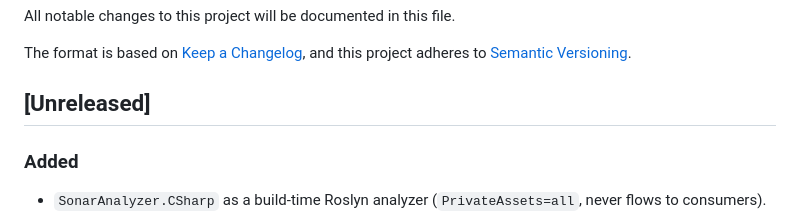
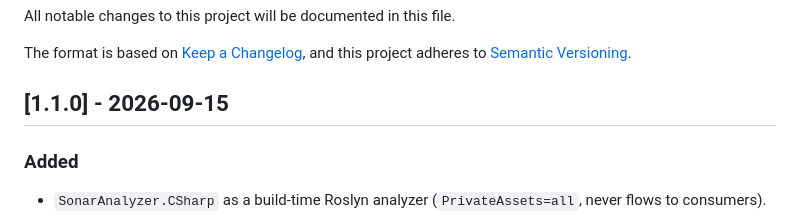
Before and after one commit to dgates82/DGates.Identity.NotificationProviders, a Markdown page: CHANGELOG.md, the part around the change. GitHub-like rendering.

Commit message:
chore: stamp CHANGELOG for v1.1.0

```diff
--- a/CHANGELOG.md
+++ b/CHANGELOG.md
@@ -5,7 +5,7 @@ All notable changes to this project will be documented in this file.
 The format is based on [Keep a Changelog](https://keepachangelog.com/en/1.0.0/),
 and this project adheres to [Semantic Versioning](https://semver.org/spec/v2.0.0.html).
 
-## [Unreleased]
+## [1.1.0] - 2026-09-15
 
 ### Added
 - `SonarAnalyzer.CSharp` as a build-time Roslyn analyzer (`PrivateAssets=all`, never flows
```
